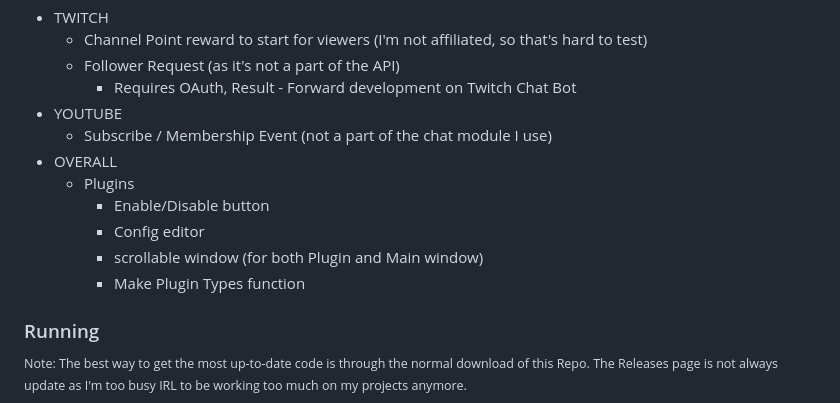
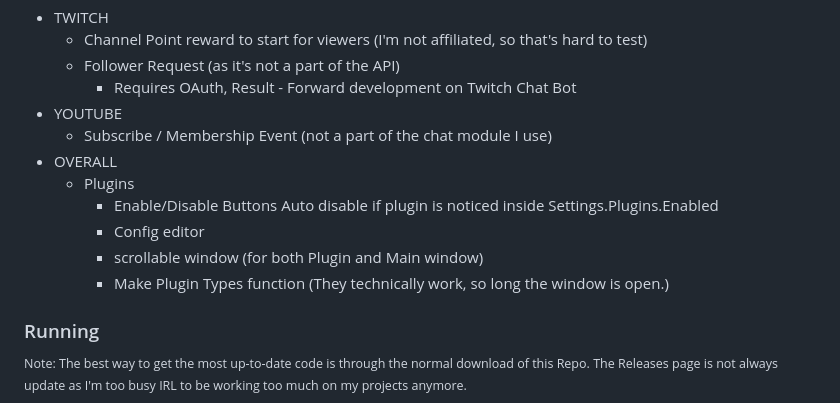
Before and after one commit to AlgorithmicPolicyIndex/ChatPlays, a Markdown page: readme.md, the part around the change. Drawn GitHub-style.

```diff
--- a/readme.md
+++ b/readme.md
@@ -22,10 +22,10 @@ I hope to see what people come up with for features, themes and plugins for the
       - Subscribe / Membership Event (not a part of the chat module I use)
   - OVERALL
     - Plugins
-      - Enable/Disable button
+      - Enable/Disable Buttons Auto disable if plugin is noticed inside Settings.Plugins.Enabled
       - Config editor
       - scrollable window (for both Plugin and Main window)
-      - Make Plugin Types function
+      - Make Plugin Types function (They technically work, so long the window is open.)
 
 ### Running
 <sup>Note: The best way to get the most up-to-date code is through the normal download of this Repo. The Releases page is not always update as I'm too busy IRL to be working too much on my projects anymore.</sup>
```
